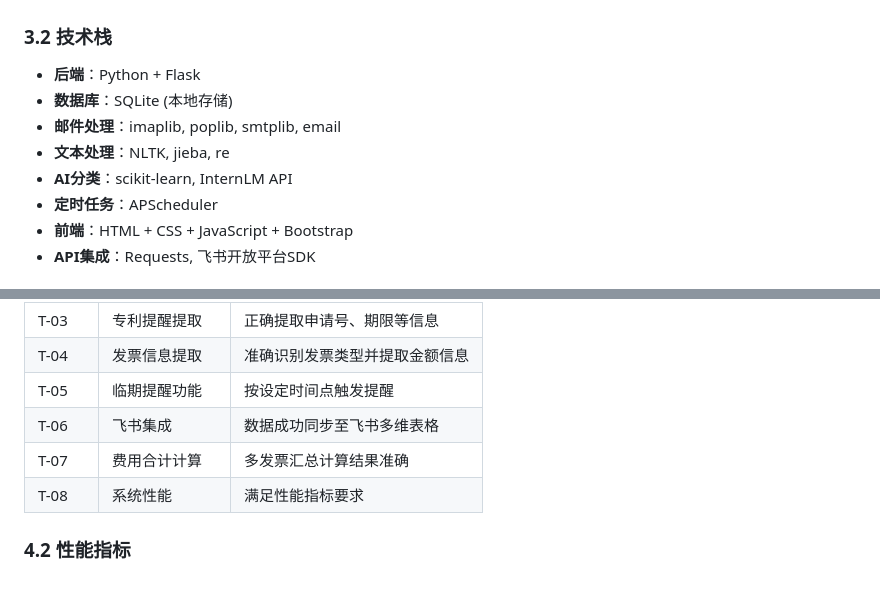
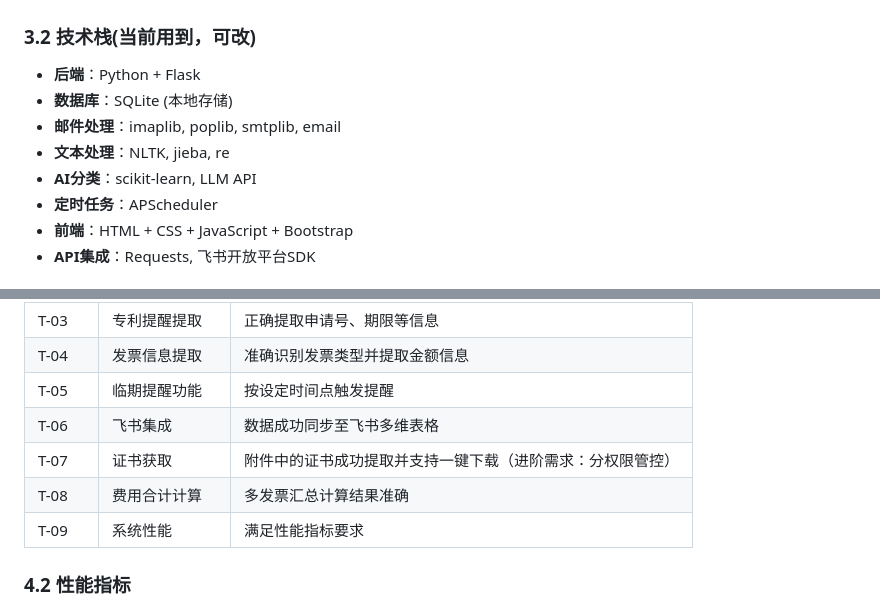
Before and after one commit to mengmengrabbit/AI_coremail_tool, a Markdown page: README.md, 2 parts joined by grey strips. Drawn GitHub-style.

```diff
--- a/README.md
+++ b/README.md
@@ -90,13 +88,13 @@ Coremail 邮件系统是公司内部使用的主要邮件系统，通过 https:/
 - **流程图**：
   ![image-alt-text](https://github.com/mengmengrabbit/AI_coremail_tool/blob/main/%E6%B5%81%E7%A8%8B%E5%9B%BE.png)
 
-### 3.2 技术栈
+### 3.2 技术栈(当前用到，可改)
 
 - **后端**：Python + Flask
 - **数据库**：SQLite (本地存储)
 - **邮件处理**：imaplib, poplib, smtplib, email
 - **文本处理**：NLTK, jieba, re
-- **AI分类**：scikit-learn, InternLM API
+- **AI分类**：scikit-learn, LLM API
 - **定时任务**：APScheduler
 - **前端**：HTML + CSS + JavaScript + Bootstrap
 - **API集成**：Requests, 飞书开放平台SDK
@@ -174,8 +173,9 @@ Coremail 邮件系统是公司内部使用的主要邮件系统，通过 https:/
 | T-04 | 发票信息提取 | 准确识别发票类型并提取金额信息 |
 | T-05 | 临期提醒功能 | 按设定时间点触发提醒 |
 | T-06 | 飞书集成 | 数据成功同步至飞书多维表格 |
-| T-07 | 费用合计计算 | 多发票汇总计算结果准确 |
-| T-08 | 系统性能 | 满足性能指标要求 |
+| T-07 | 证书获取 | 附件中的证书成功提取并支持一键下载（进阶需求：分权限管控） |
+| T-08 | 费用合计计算 | 多发票汇总计算结果准确 |
+| T-09 | 系统性能 | 满足性能指标要求 |
 
 ### 4.2 性能指标
 
```
Also changed, not shown: other parts of README.md (+35 -37 lines).
